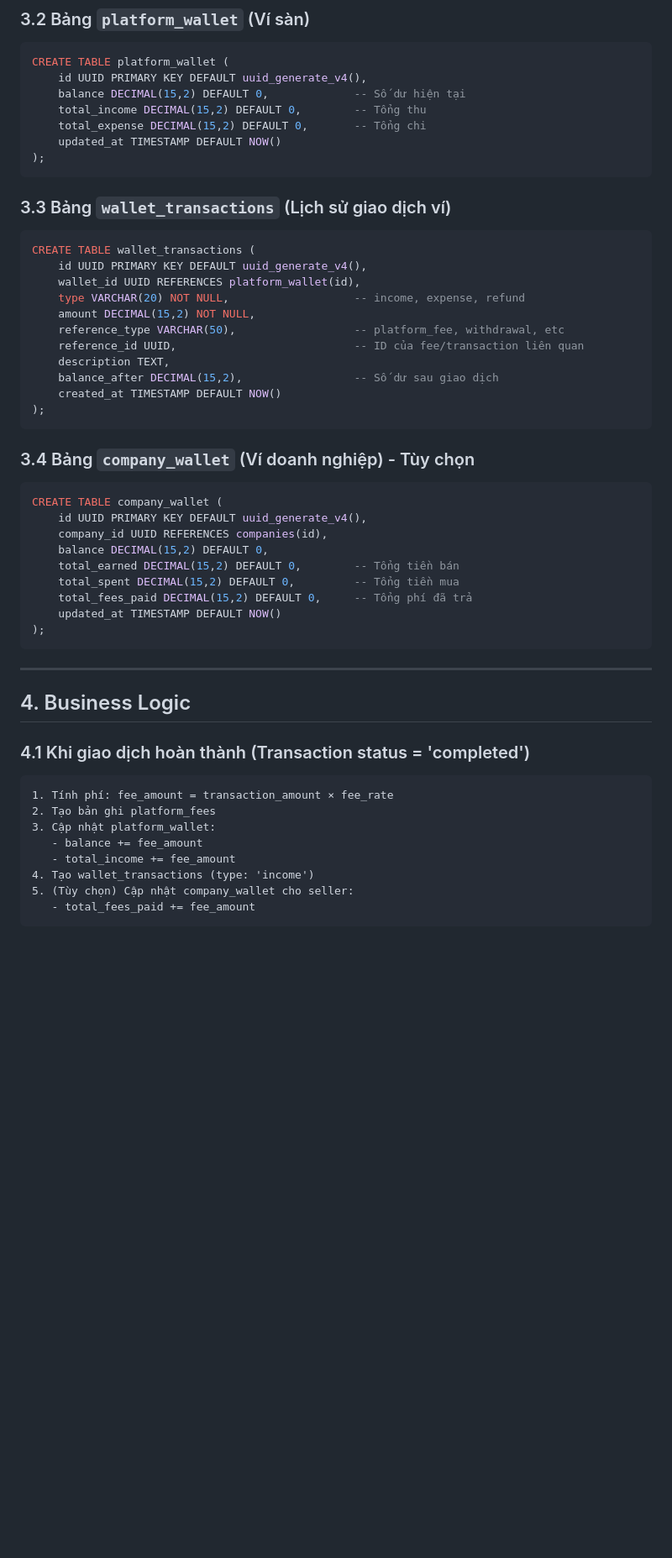
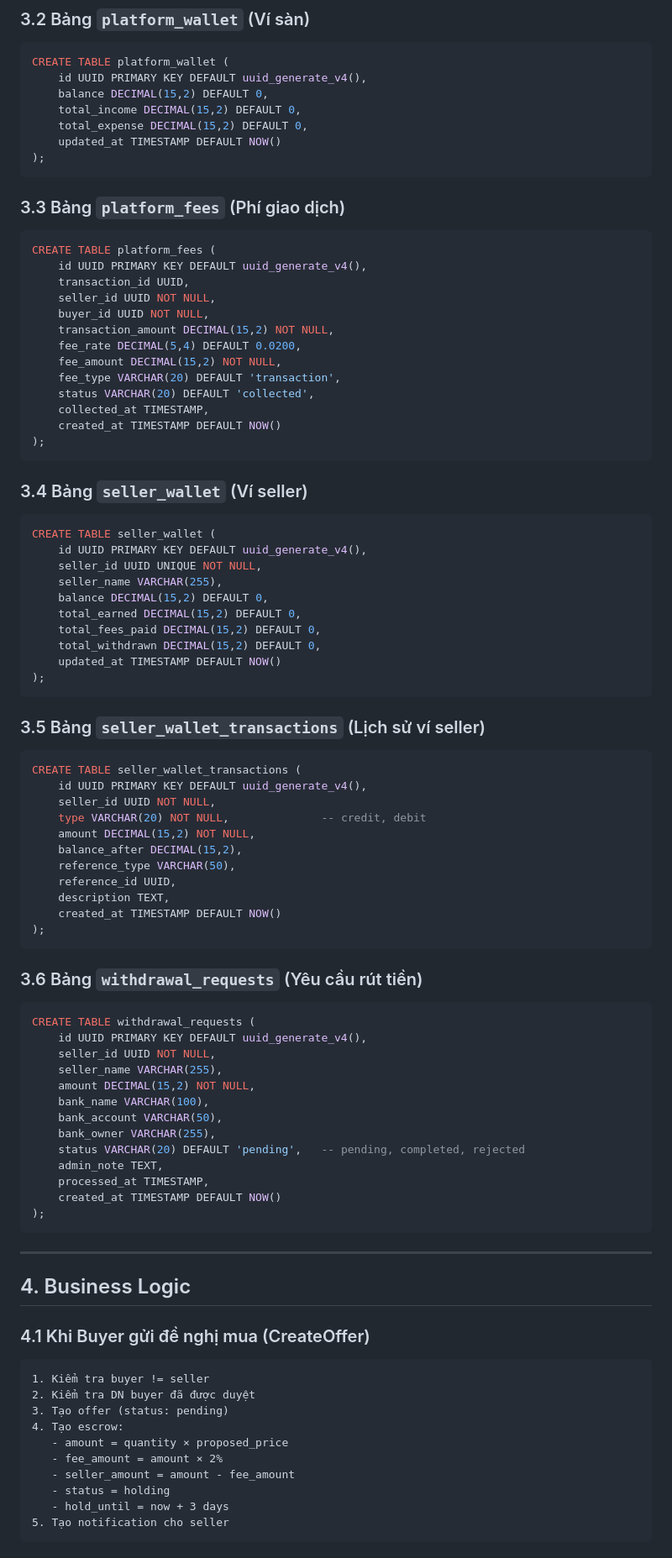
Before and after one commit to NguyetNgaLe/Circular-Materials-Exchange, a Markdown page: FINANCE_PLAN.md, the part around one of its changes. Shown at 84% size. GitHub-like rendering; blank space fills up the shorter version.

````diff
--- a/FINANCE_PLAN.md
+++ b/FINANCE_PLAN.md
@@ -64,38 +92,73 @@ CREATE INDEX idx_platform_fees_created ON platform_fees(created_at);
 ```sql
 CREATE TABLE platform_wallet (
     id UUID PRIMARY KEY DEFAULT uuid_generate_v4(),
-    balance DECIMAL(15,2) DEFAULT 0,             -- Số dư hiện tại
-    total_income DECIMAL(15,2) DEFAULT 0,        -- Tổng thu
-    total_expense DECIMAL(15,2) DEFAULT 0,       -- Tổng chi
+    balance DECIMAL(15,2) DEFAULT 0,
+    total_income DECIMAL(15,2) DEFAULT 0,
+    total_expense DECIMAL(15,2) DEFAULT 0,
     updated_at TIMESTAMP DEFAULT NOW()
 );
 ```
 
-### 3.3 Bảng `wallet_transactions` (Lịch sử giao dịch ví)
+### 3.3 Bảng `platform_fees` (Phí giao dịch)
 ```sql
-CREATE TABLE wallet_transactions (
+CREATE TABLE platform_fees (
     id UUID PRIMARY KEY DEFAULT uuid_generate_v4(),
-    wallet_id UUID REFERENCES platform_wallet(id),
-    type VARCHAR(20) NOT NULL,                   -- income, expense, refund
-    amount DECIMAL(15,2) NOT NULL,
-    reference_type VARCHAR(50),                  -- platform_fee, withdrawal, etc
-    reference_id UUID,                           -- ID của fee/transaction liên quan
-    description TEXT,
-    balance_after DECIMAL(15,2),                 -- Số dư sau giao dịch
+    transaction_id UUID,
+    seller_id UUID NOT NULL,
+    buyer_id UUID NOT NULL,
+    transaction_amount DECIMAL(15,2) NOT NULL,
+    fee_rate DECIMAL(5,4) DEFAULT 0.0200,
+    fee_amount DECIMAL(15,2) NOT NULL,
+    fee_type VARCHAR(20) DEFAULT 'transaction',
+    status VARCHAR(20) DEFAULT 'collected',
+    collected_at TIMESTAMP,
     created_at TIMESTAMP DEFAULT NOW()
 );
 ```
 
-### 3.4 Bảng `company_wallet` (Ví doanh nghiệp) - Tùy chọn
+### 3.4 Bảng `seller_wallet` (Ví seller)
 ```sql
-CREATE TABLE company_wallet (
+CREATE TABLE seller_wallet (
     id UUID PRIMARY KEY DEFAULT uuid_generate_v4(),
-    company_id UUID REFERENCES companies(id),
+    seller_id UUID UNIQUE NOT NULL,
+    seller_name VARCHAR(255),
     balance DECIMAL(15,2) DEFAULT 0,
-    total_earned DECIMAL(15,2) DEFAULT 0,        -- Tổng tiền bán
-    total_spent DECIMAL(15,2) DEFAULT 0,         -- Tổng tiền mua
-    total_fees_paid DECIMAL(15,2) DEFAULT 0,     -- Tổng phí đã trả
+    total_earned DECIMAL(15,2) DEFAULT 0,
+    total_fees_paid DECIMAL(15,2) DEFAULT 0,
+    total_withdrawn DECIMAL(15,2) DEFAULT 0,
     updated_at TIMESTAMP DEFAULT NOW()
+);
+```
+
+### 3.5 Bảng `seller_wallet_transactions` (Lịch sử ví seller)
+```sql
+CREATE TABLE seller_wallet_transactions (
+    id UUID PRIMARY KEY DEFAULT uuid_generate_v4(),
+    seller_id UUID NOT NULL,
+    type VARCHAR(20) NOT NULL,              -- credit, debit
+    amount DECIMAL(15,2) NOT NULL,
+    balance_after DECIMAL(15,2),
+    reference_type VARCHAR(50),
+    reference_id UUID,
+    description TEXT,
+    created_at TIMESTAMP DEFAULT NOW()
+);
+```
+
+### 3.6 Bảng `withdrawal_requests` (Yêu cầu rút tiền)
+```sql
+CREATE TABLE withdrawal_requests (
+    id UUID PRIMARY KEY DEFAULT uuid_generate_v4(),
+    seller_id UUID NOT NULL,
+    seller_name VARCHAR(255),
+    amount DECIMAL(15,2) NOT NULL,
+    bank_name VARCHAR(100),
+    bank_account VARCHAR(50),
+    bank_owner VARCHAR(255),
+    status VARCHAR(20) DEFAULT 'pending',   -- pending, completed, rejected
+    admin_note TEXT,
+    processed_at TIMESTAMP,
+    created_at TIMESTAMP DEFAULT NOW()
 );
 ```
 
@@ -103,15 +166,17 @@ CREATE TABLE company_wallet (
 
 ## 4. Business Logic
 
-### 4.1 Khi giao dịch hoàn thành (Transaction status = 'completed')
+### 4.1 Khi Buyer gửi đề nghị mua (CreateOffer)
 ```
-1. Tính phí: fee_amount = transaction_amount × fee_rate
-2. Tạo bản ghi platform_fees
-3. Cập nhật platform_wallet:
-   - balance += fee_amount
-   - total_income += fee_amount
-4. Tạo wallet_transactions (type: 'income')
-5. (Tùy chọn) Cập nhật company_wallet cho seller:
-   - total_fees_paid += fee_amount
+1. Kiểm tra buyer != seller
+2. Kiểm tra DN buyer đã được duyệt
+3. Tạo offer (status: pending)
+4. Tạo escrow:
+   - amount = quantity × proposed_price
+   - fee_amount = amount × 2%
+   - seller_amount = amount - fee_amount
+   - status = holding
+   - hold_until = now + 3 days
+5. Tạo notification cho seller
 ```
 
````
Also changed, not shown: other parts of FINANCE_PLAN.md (+180 -80 lines).
